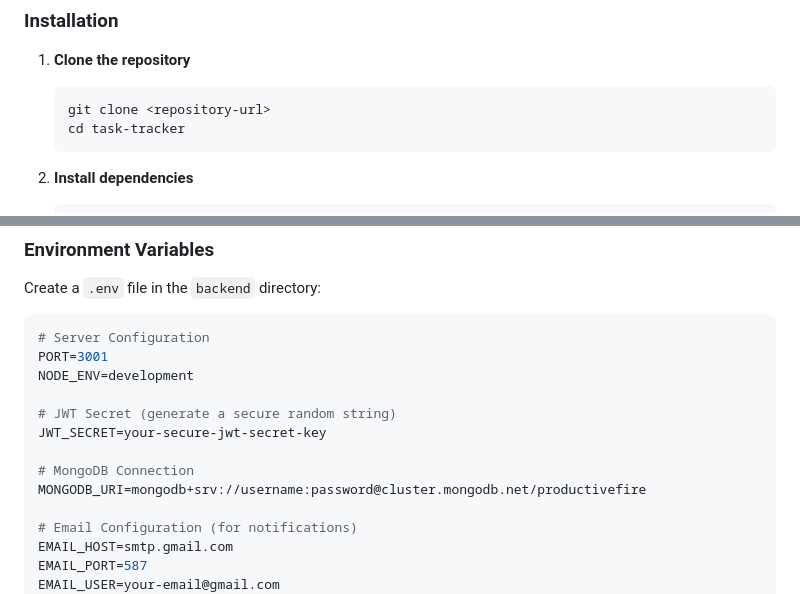
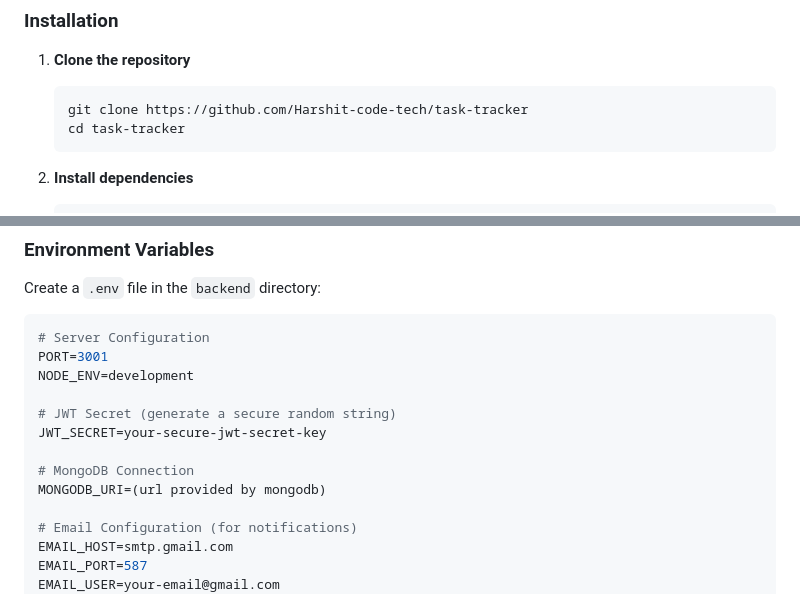
Before and after one commit to Harshit-code-tech/task-tracker, a Markdown page: README.md, 2 parts joined by grey strips. GitHub-like rendering.

Commit message:
some readme updates

````diff
--- a/README.md
+++ b/README.md
@@ -62,7 +62,7 @@ A modern, secure task management platform with AI companion, featuring authentic
 
 1. **Clone the repository**
    ```bash
-   git clone <repository-url>
+   git clone https://github.com/Harshit-code-tech/task-tracker
    cd task-tracker
    ```
 
@@ -101,7 +101,7 @@ NODE_ENV=development
 JWT_SECRET=your-secure-jwt-secret-key
 
 # MongoDB Connection
-MONGODB_URI=mongodb+srv://username:password@cluster.mongodb.net/productivefire
+MONGODB_URI=(url provided by mongodb)
 
 # Email Configuration (for notifications)
 EMAIL_HOST=smtp.gmail.com
````
Also changed, not shown: DEPLOYMENT_GUIDE.md (+1 -1 lines), SECURITY_CLEANUP_REPORT.md (deleted, +0 -157 lines).
